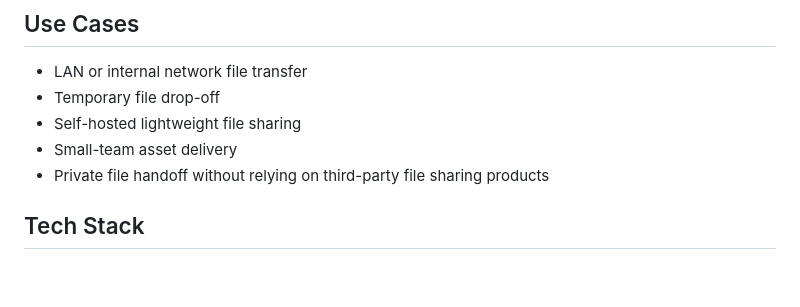
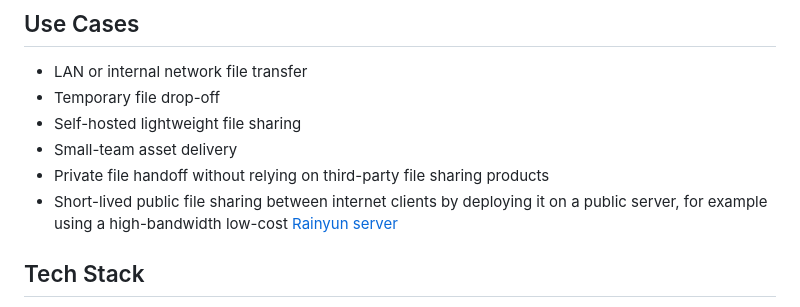
Before and after one commit to shanewoog/NetworkFilesTransfer, a Markdown page: README.en.md, the part around the change. Rendered like a GitHub page; blank space fills up the shorter version.

Commit message:
Add public server sharing use case

```diff
--- a/README.en.md
+++ b/README.en.md
@@ -30,6 +30,7 @@ It provides ready-to-use upload and download pages for temporary file sharing, L
 - Self-hosted lightweight file sharing
 - Small-team asset delivery
 - Private file handoff without relying on third-party file sharing products
+- Short-lived public file sharing between internet clients by deploying it on a public server, for example using a high-bandwidth low-cost [Rainyun server](https://www.rainyun.com/save10_)
 
 ## Tech Stack
 
```
Also changed, not shown: README.md (+1 -0 lines).
